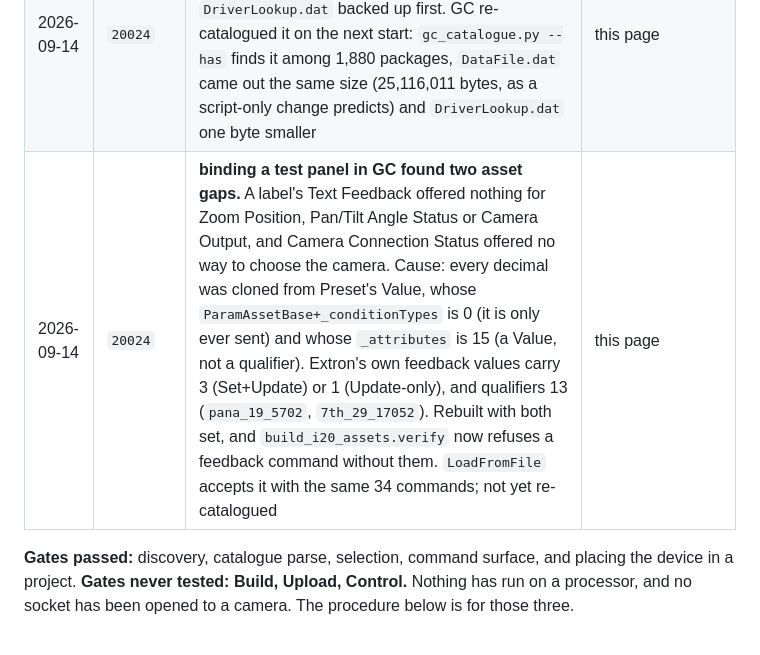
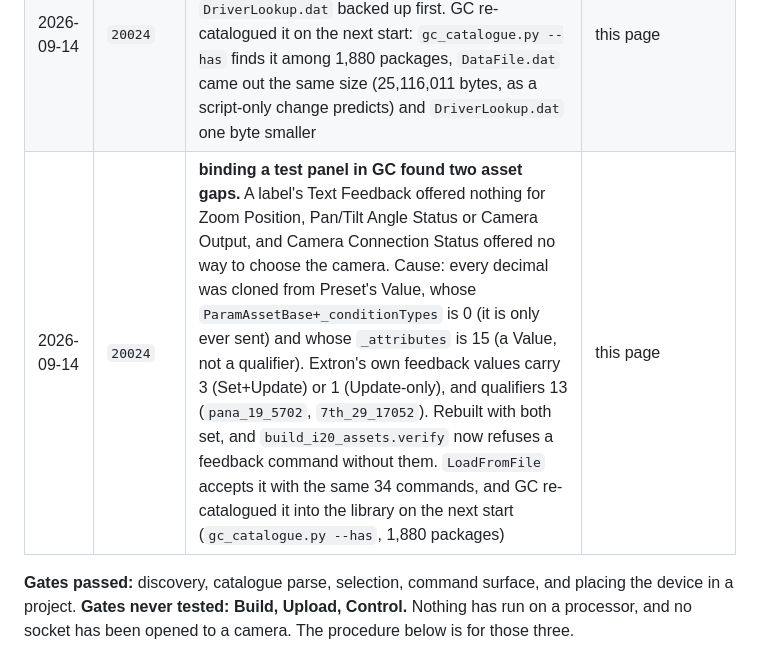
Before and after one commit to rob-paprocki/extron-driver-convert, a Markdown page: experiments/skeleton_i20/PROTOCOL.md, the part around the change. GitHub-like rendering.

Commit message:
Fixed 20024 is in the GC library; panel guide notes for older projects
Co-Authored-By: Claude Opus 5 (1M context) <noreply@anthropic.com>
Claude-Session: https://claude.ai/code/session_01PMSMzLL3M3aaJTmtBxqgiM

```diff
--- a/experiments/skeleton_i20/PROTOCOL.md
+++ b/experiments/skeleton_i20/PROTOCOL.md
@@ -12,7 +12,7 @@
 | 2026-09-13 | `20024` | installed into a second, separate GC library: catalogued on the first launch, and `DataFile.dat` grew by 5,716 bytes — the same delta as on 09-10 | this page |
 | 2026-09-13 | `20024` | **rebuilt** with two reply-parser fixes (`experiments/loopback/README.md`). Extron's `LoadFromFile` accepts it, and its command surface — script names, display names, attribute bits, parameters, enum states — is identical to the build GC rendered, so only the script and its digest changed. Not yet re-catalogued in GC | this page |
 | 2026-09-14 | `20024` | the rebuilt package (233,969 bytes) replaced the 09-13 build (233,820) in the GC library, with GC closed; the old package, `DataFile.dat` and `DriverLookup.dat` backed up first. GC re-catalogued it on the next start: `gc_catalogue.py --has` finds it among 1,880 packages, `DataFile.dat` came out the same size (25,116,011 bytes, as a script-only change predicts) and `DriverLookup.dat` one byte smaller | this page |
-| 2026-09-14 | `20024` | **binding a test panel in GC found two asset gaps.** A label's Text Feedback offered nothing for Zoom Position, Pan/Tilt Angle Status or Camera Output, and Camera Connection Status offered no way to choose the camera. Cause: every decimal was cloned from Preset's Value, whose `ParamAssetBase+_conditionTypes` is 0 (it is only ever sent) and whose `_attributes` is 15 (a Value, not a qualifier). Extron's own feedback values carry 3 (Set+Update) or 1 (Update-only), and qualifiers 13 (`pana_19_5702`, `7th_29_17052`). Rebuilt with both set, and `build_i20_assets.verify` now refuses a feedback command without them. `LoadFromFile` accepts it with the same 34 commands; not yet re-catalogued | this page |
+| 2026-09-14 | `20024` | **binding a test panel in GC found two asset gaps.** A label's Text Feedback offered nothing for Zoom Position, Pan/Tilt Angle Status or Camera Output, and Camera Connection Status offered no way to choose the camera. Cause: every decimal was cloned from Preset's Value, whose `ParamAssetBase+_conditionTypes` is 0 (it is only ever sent) and whose `_attributes` is 15 (a Value, not a qualifier). Extron's own feedback values carry 3 (Set+Update) or 1 (Update-only), and qualifiers 13 (`pana_19_5702`, `7th_29_17052`). Rebuilt with both set, and `build_i20_assets.verify` now refuses a feedback command without them. `LoadFromFile` accepts it with the same 34 commands, and GC re-catalogued it into the library on the next start (`gc_catalogue.py --has`, 1,880 packages) | this page |
 
 **Gates passed:** discovery, catalogue parse, selection, command surface, and
 placing the device in a project. **Gates never tested: Build, Upload, Control.**
```
Also changed, not shown: 1 other file.
